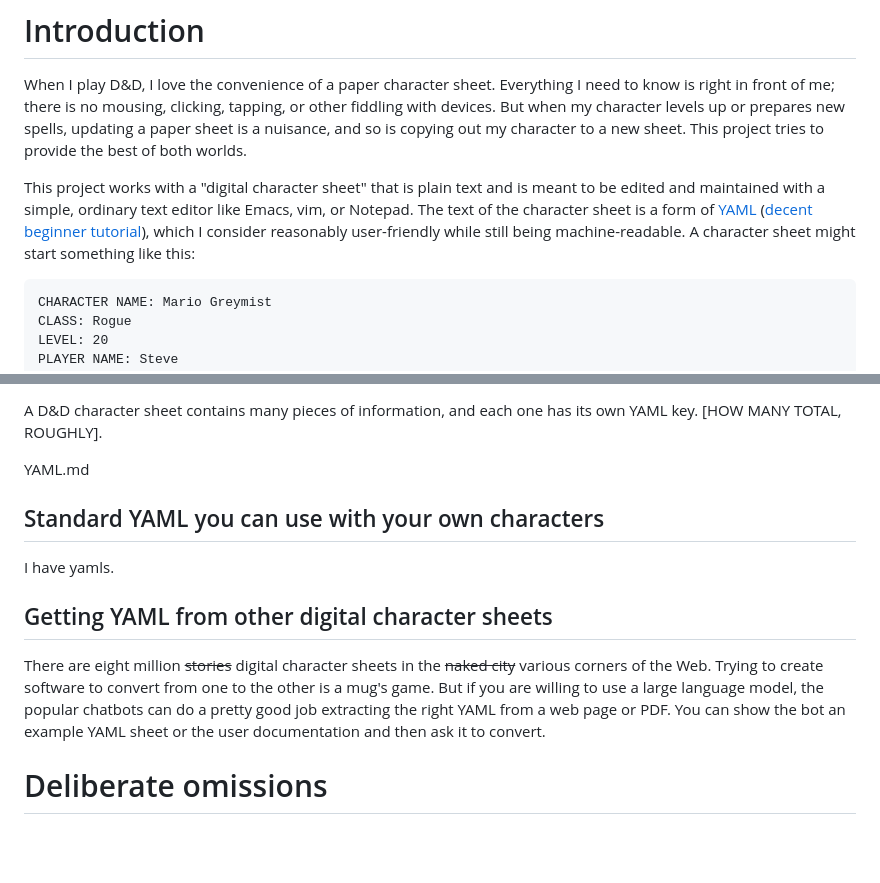
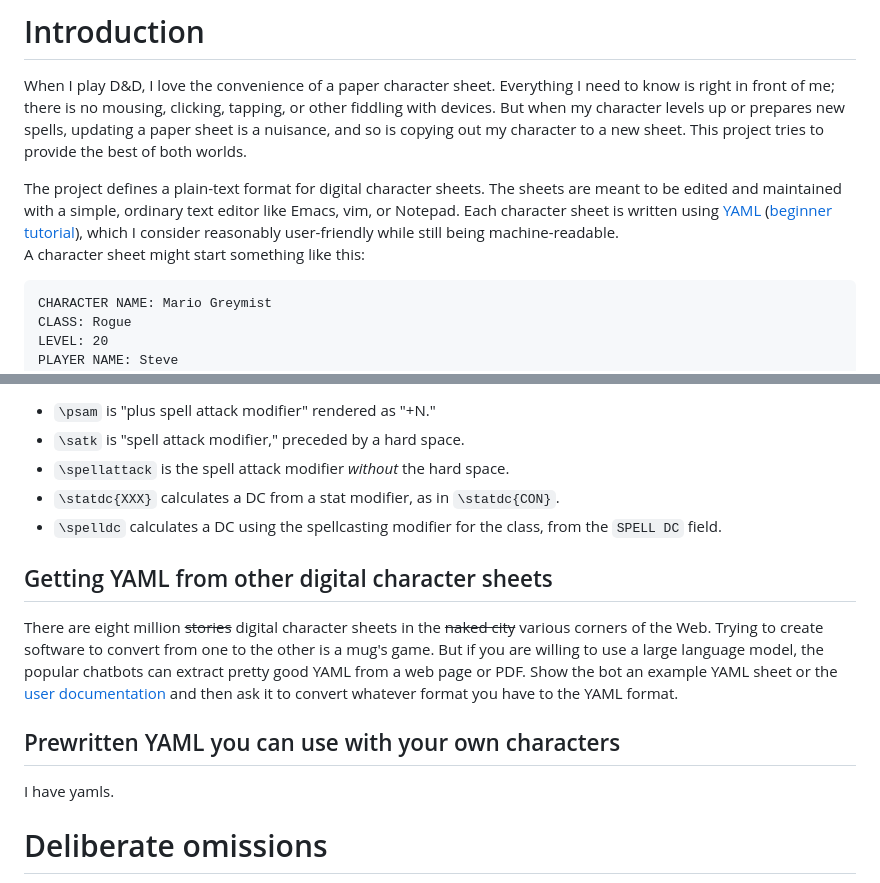
Before and after one commit to dnd-character-sheets/dnd-character-sheets.github.io, a Markdown page: README.md, 2 parts joined by grey strips. GitHub-like rendering; blank space fills up the shorter version.

````diff
--- a/README.md
+++ b/README.md
@@ -11,7 +11,10 @@ But when my character levels up or prepares new spells,
 updating a paper sheet is a nuisance, and so is copying out my character to a new sheet.
 This project tries to provide the best of both worlds.
 
-This project works with a "digital character sheet" that is plain text and is meant to be edited and maintained with a simple, ordinary text editor like Emacs, vim, or Notepad.  The text of the character sheet is a form of [YAML](https://en.wikipedia.org/wiki/YAML) ([decent beginner tutorial](https://www.cloudbees.com/blog/yaml-tutorial-everything-you-need-get-started)), which I consider reasonably user-friendly while still being machine-readable.  A character sheet might start something like this:
+The project defines a plain-text format for digital character sheets.
+The sheets are meant to be edited and maintained with a simple, ordinary text editor like Emacs, vim, or Notepad.
+Each character sheet is written using [YAML](https://en.wikipedia.org/wiki/YAML) ([beginner tutorial](https://www.cloudbees.com/blog/yaml-tutorial-everything-you-need-get-started)), which I consider reasonably user-friendly while still being machine-readable.
+A character sheet might start something like this:
 
 ```
 CHARACTER NAME: Mario Greymist
@@ -102,17 +130,22 @@ bespoke macros
 
-A D&D character sheet contains many pieces of information, and each one has its own YAML key. [HOW MANY TOTAL, ROUGHLY].
-
-YAML.md
-
-## Standard YAML you can use with your own characters
-
-I have yamls.
+- `\psam` is "plus spell attack modifier" rendered as "+N."
+- `\satk` is "spell attack modifier," preceded by a hard space.
+- `\spellattack` is the spell attack modifier *without* the hard space.
+- `\statdc{XXX}` calculates a DC from a stat modifier, as in `\statdc{CON}`.
+- `\spelldc` calculates a DC using the spellcasting modifier for the class, from the `SPELL DC` field.
 
 ## Getting YAML from other digital character sheets
 
 There are eight million ~~stories~~ digital character sheets in the ~~naked city~~ various corners of the Web.
-Trying to create software to convert from one to the other is a mug's game.  But if you are willing to use a large language model, the popular chatbots can do a pretty good job extracting the right YAML from a web page or PDF.
-You can show the bot an example YAML sheet or the user documentation and then ask it to convert.
+Trying to create software to convert from one to the other is a mug's game.  But if you are willing to use a large language model, the popular chatbots can extract pretty good YAML from a web page or PDF.
+Show the bot an example YAML sheet or the [user documentation](YAML.md) and then ask it to convert whatever format you have to the YAML format.
+
+
+## Prewritten YAML you can use with your own characters
+
+I have yamls.
+
+
 
 
 # Deliberate omissions
````
Also changed, not shown: other parts of README.md (+46 -21 lines).
